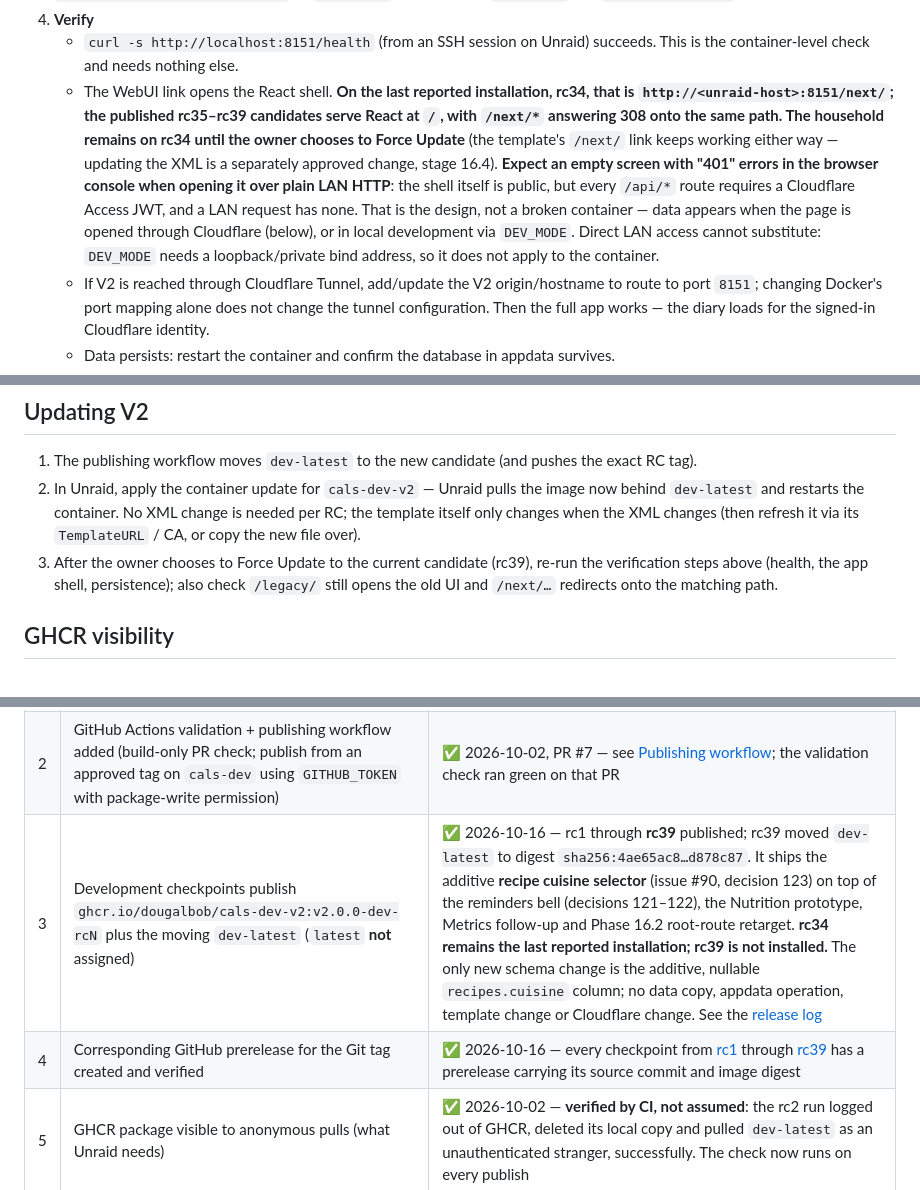
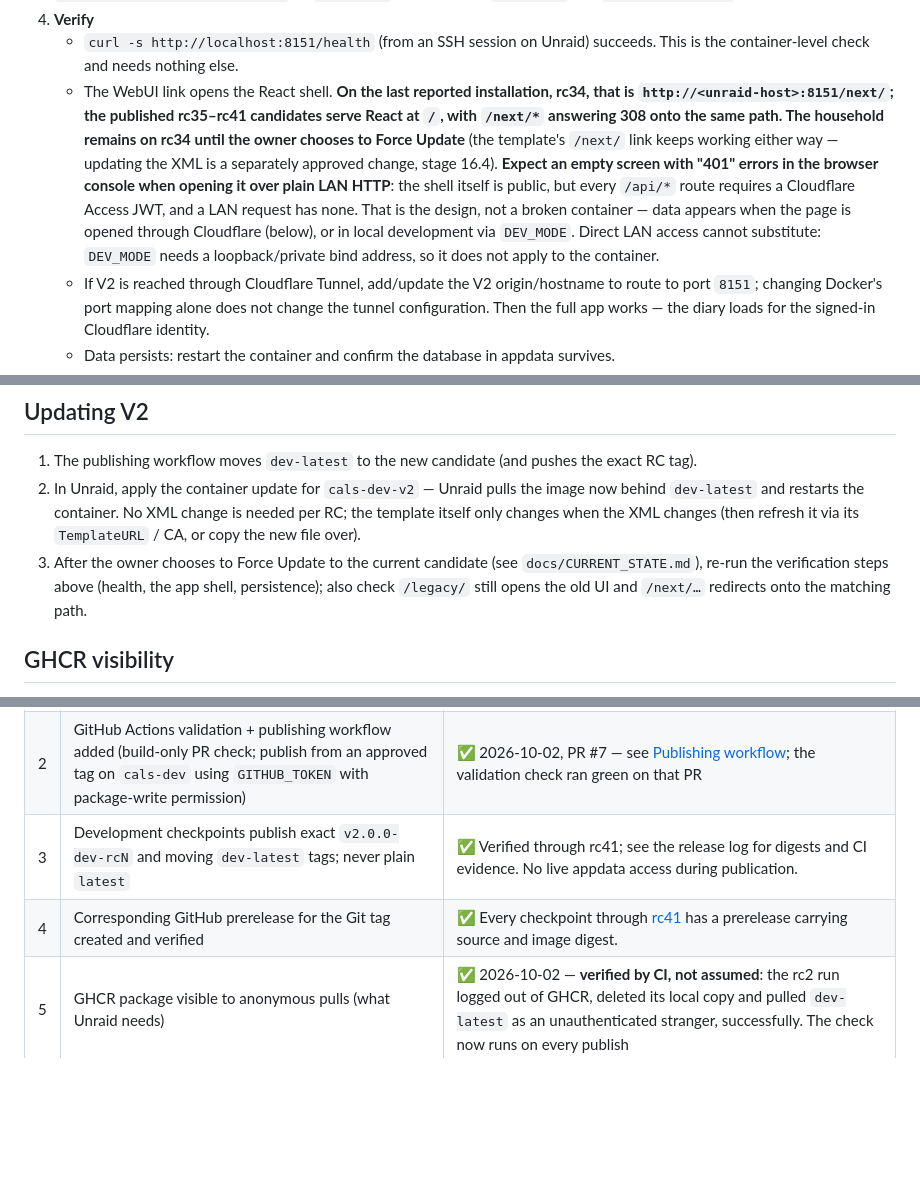
Before and after one commit to dougalbob/cals, a Markdown page: docs/architecture/unraid-image-release.md, 3 parts joined by grey strips. Drawn GitHub-style; blank space fills up the shorter version.

Commit message:
docs: record rc41 publication and Unraid review handoff

```diff
--- a/docs/architecture/unraid-image-release.md
+++ b/docs/architecture/unraid-image-release.md
@@ -147,7 +147,7 @@ This is the documented installation. There is no Compose step and no source buil
 3. **Create the container from the template.** The template pre-fills everything: container name `cals-dev-v2`, image `ghcr.io/dougalbob/cals-dev-v2:dev-latest`, bridge networking, port `8151:8151/tcp`, volume `/mnt/user/appdata/cals-dev-v2` → `/app/data` (rw), variables `PORT=8151` and `TZ=Europe/London`. Start the container.
 4. **Verify**
    - `curl -s http://localhost:8151/health` (from an SSH session on Unraid) succeeds. This is the container-level check and needs nothing else.
-   - The WebUI link opens the React shell. **On the last reported installation, rc34, that is `http://<unraid-host>:8151/next/`; the published rc35–rc39 candidates serve React at `/`, with `/next/*` answering 308 onto the same path. The household remains on rc34 until the owner chooses to Force Update** (the template's `/next/` link keeps working either way — updating the XML is a separately approved change, stage 16.4). **Expect an empty screen with "401" errors in the browser console when opening it over plain LAN HTTP**: the shell itself is public, but every `/api/*` route requires a Cloudflare Access JWT, and a LAN request has none. That is the design, not a broken container — data appears when the page is opened through Cloudflare (below), or in local development via `DEV_MODE`. Direct LAN access cannot substitute: `DEV_MODE` needs a loopback/private bind address, so it does not apply to the container.
+   - The WebUI link opens the React shell. **On the last reported installation, rc34, that is `http://<unraid-host>:8151/next/`; the published rc35–rc41 candidates serve React at `/`, with `/next/*` answering 308 onto the same path. The household remains on rc34 until the owner chooses to Force Update** (the template's `/next/` link keeps working either way — updating the XML is a separately approved change, stage 16.4). **Expect an empty screen with "401" errors in the browser console when opening it over plain LAN HTTP**: the shell itself is public, but every `/api/*` route requires a Cloudflare Access JWT, and a LAN request has none. That is the design, not a broken container — data appears when the page is opened through Cloudflare (below), or in local development via `DEV_MODE`. Direct LAN access cannot substitute: `DEV_MODE` needs a loopback/private bind address, so it does not apply to the container.
    - If V2 is reached through Cloudflare Tunnel, add/update the V2 origin/hostname to route to port `8151`; changing Docker's port mapping alone does not change the tunnel configuration. Then the full app works — the diary loads for the signed-in Cloudflare identity.
    - Data persists: restart the container and confirm the database in appdata survives.
    - V1 on `8150` is unaffected.
@@ -168,7 +168,7 @@ This is the documented installation. There is no Compose step and no source buil
 
 1. The publishing workflow moves `dev-latest` to the new candidate (and pushes the exact RC tag).
 2. In Unraid, apply the container update for `cals-dev-v2` — Unraid pulls the image now behind `dev-latest` and restarts the container. No XML change is needed per RC; the template itself only changes when the XML changes (then refresh it via its `TemplateURL` / CA, or copy the new file over).
-3. After the owner chooses to Force Update to the current candidate (rc39), re-run the verification steps above (health, the app shell, persistence); also check `/legacy/` still opens the old UI and `/next/…` redirects onto the matching path.
+3. After the owner chooses to Force Update to the current candidate (see `docs/CURRENT_STATE.md`), re-run the verification steps above (health, the app shell, persistence); also check `/legacy/` still opens the old UI and `/next/…` redirects onto the matching path.
 
 ## GHCR visibility
 
@@ -207,7 +207,7 @@ Before starting Part 2, confirm you are on the current `cals-dev` using the expl
 |---|---|---|
 | 1 | Repository public as the owner intended (raw template URL reachable); no appdata, `.env` contents or credentials exposed | ✅ 2026-10-02 |
 | 2 | GitHub Actions validation + publishing workflow added (build-only PR check; publish from an approved tag on `cals-dev` using `GITHUB_TOKEN` with package-write permission) | ✅ 2026-10-02, PR #7 — see [Publishing workflow](#publishing-workflow-added-2026-10-02-part-2-pr); the validation check ran green on that PR |
-| 3 | Development checkpoints publish `ghcr.io/dougalbob/cals-dev-v2:v2.0.0-dev-rcN` plus the moving `dev-latest` (`latest` **not** assigned) | ✅ 2026-10-16 — rc1 through **rc39** published; rc39 moved `dev-latest` to digest `sha256:4ae65ac8…d878c87`. It ships the additive **recipe cuisine selector** (issue #90, decision 123) on top of the reminders bell (decisions 121–122), the Nutrition prototype, Metrics follow-up and Phase 16.2 root-route retarget. **rc34 remains the last reported installation; rc39 is not installed.** The only new schema change is the additive, nullable `recipes.cuisine` column; no data copy, appdata operation, template change or Cloudflare change. See the [release log](#release-log) |
-| 4 | Corresponding GitHub prerelease for the Git tag created and verified | ✅ 2026-10-16 — every checkpoint from [rc1](https://github.com/dougalbob/cals/releases/tag/v2.0.0-dev-rc1) through [rc39](https://github.com/dougalbob/cals/releases/tag/v2.0.0-dev-rc39) has a prerelease carrying its source commit and image digest |
+| 3 | Development checkpoints publish exact `v2.0.0-dev-rcN` and moving `dev-latest` tags; never plain `latest` | ✅ Verified through rc41; see the release log for digests and CI evidence. No live appdata access during publication. |
+| 4 | Corresponding GitHub prerelease for the Git tag created and verified | ✅ Every checkpoint through [rc41](https://github.com/dougalbob/cals/releases/tag/v2.0.0-dev-rc41) has a prerelease carrying source and image digest. |
 | 5 | GHCR package visible to anonymous pulls (what Unraid needs) | ✅ 2026-10-02 — **verified by CI, not assumed**: the rc2 run logged out of GHCR, deleted its local copy and pulled `dev-latest` as an unauthenticated stranger, successfully. The check now runs on every publish |
 | 6 | Unraid install/smoke test from `cals-dev-v2.xml`: port `8151:8151`, isolated `/mnt/user/appdata/cals-dev-v2` mounted at `/app/data`, `.env` loading, health/root-shell/`/legacy/`/`/next/` redirect/restart persistence, no conflict with V1 on 8150, and Cloudflare Tunnel route checked separately | ✅ Initial V2 install and routing verified 2026-10-02; **rc34 is the last reported Unraid installation** — the owner Force Updated on 2026-10-05 and confirmed the Settings work behaves as intended. **The rest of the accumulated rc28–rc34 phone-size review, and the phone PWA install, are still unconfirmed** (see [`CURRENT_STATE.md`](../CURRENT_STATE.md) §3 item 10). The additive migrations run on startup; no data copy or appdata operation is required. Confirm the in-app footer after future updates |
```
Also changed, not shown: other parts of docs/architecture/unraid-image-release.md (+6 -4 lines), docs/CURRENT_STATE.md (+7 -7 lines), docs/history/rebuild-log.md (+21 -0 lines).
